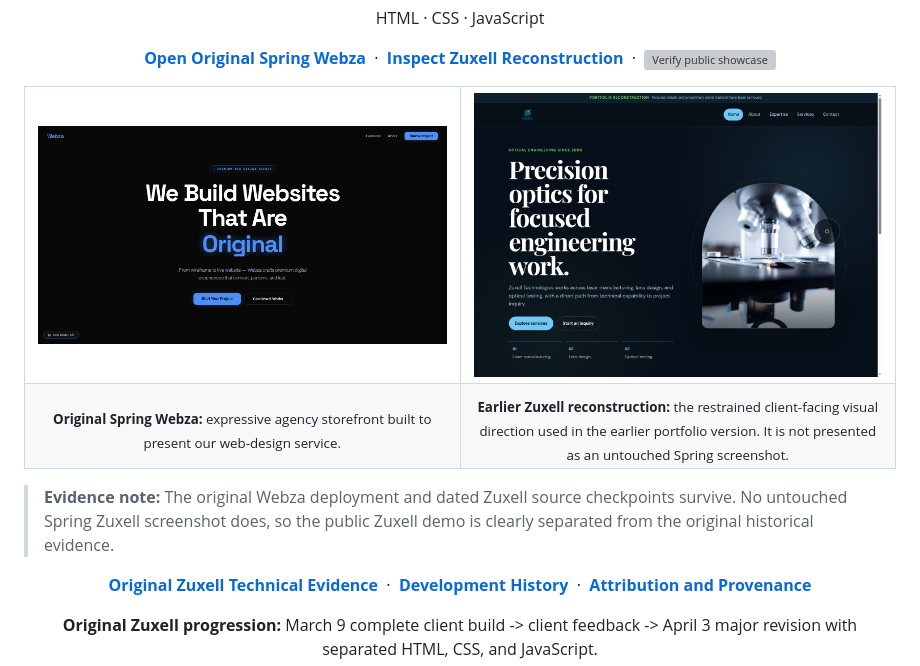
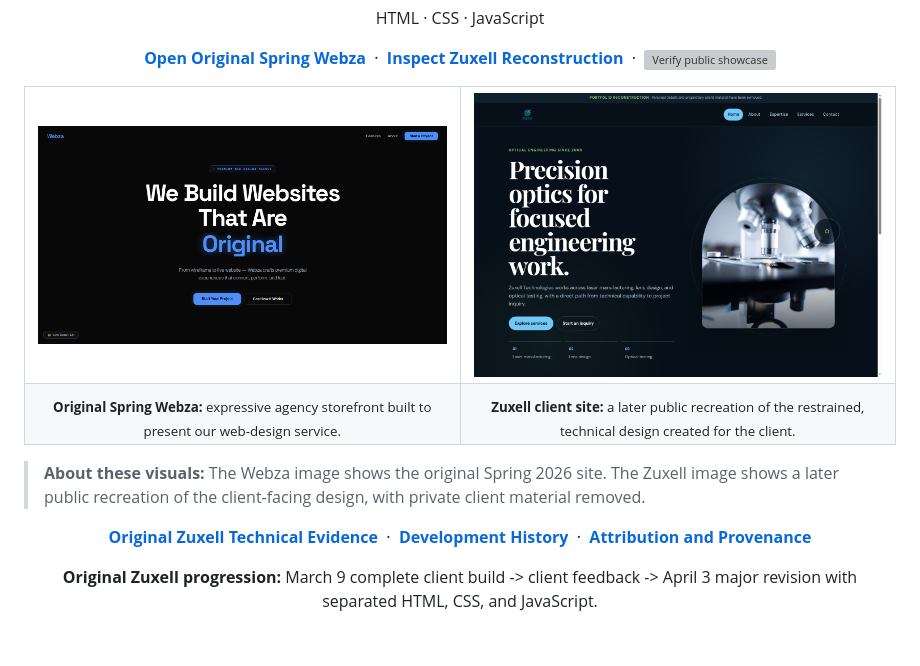
Before and after one commit to kzhu37/Webza-ZuxellTechnologiesWebsite-Portfolio, a Markdown page: README.md, the part around one of its changes. Drawn GitHub-style; blank space fills up the shorter version; grey boxes are pictures that could not be loaded.

Commit message:
Clarify opening visual captions

```diff
--- a/README.md
+++ b/README.md
@@ -27,11 +27,11 @@
   </tr>
   <tr>
     <td align="center"><sub><strong>Original Spring Webza:</strong> expressive agency storefront built to present our web-design service.</sub></td>
-    <td align="center"><sub><strong>Earlier Zuxell reconstruction:</strong> the restrained client-facing visual direction used in the earlier portfolio version. It is not presented as an untouched Spring screenshot.</sub></td>
+    <td align="center"><sub><strong>Zuxell client site:</strong> a later public recreation of the restrained, technical design created for the client.</sub></td>
   </tr>
 </table>
 
-> **Evidence note:** The original Webza deployment and dated Zuxell source checkpoints survive. No untouched Spring Zuxell screenshot does, so the public Zuxell demo is clearly separated from the original historical evidence.
+> **About these visuals:** The Webza image shows the original Spring 2026 site. The Zuxell image shows a later public recreation of the client-facing design, with private client material removed.
 
 <p align="center">
   <a href="docs/ORIGINAL_TECHNICAL_EVIDENCE.md"><strong>Original Zuxell Technical Evidence</strong></a>
```
Also changed, not shown: other parts of README.md (+1 -1 lines).
